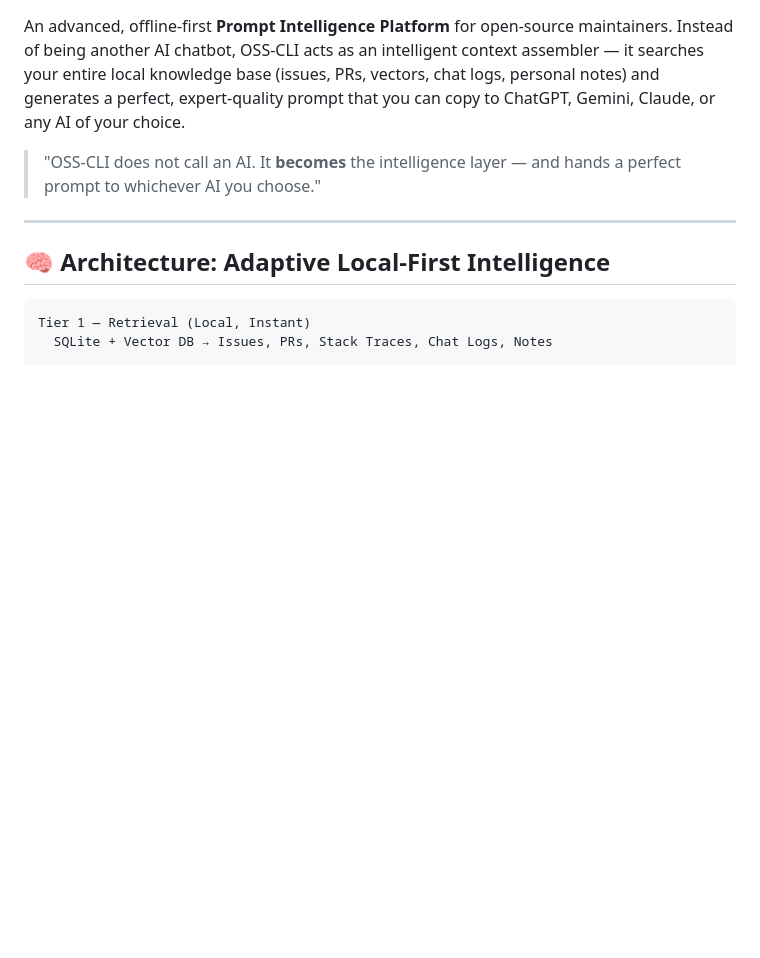
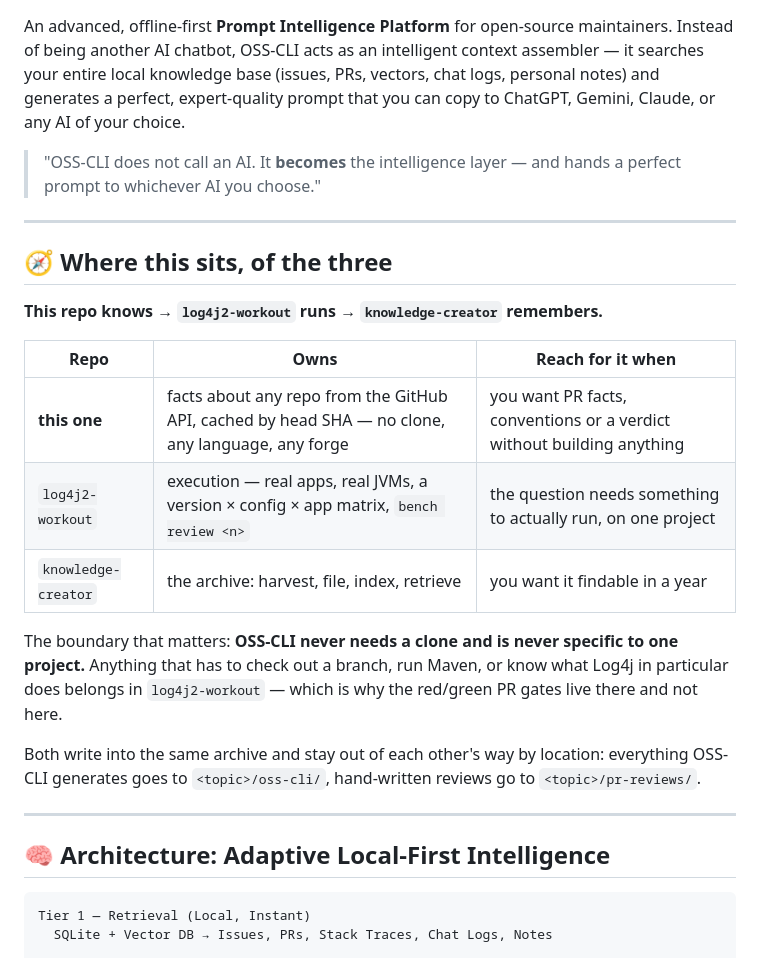
Before and after one commit to ramanathan1504/oss-cli, a Markdown page: README.md, the part around the change. Rendered like a GitHub page; blank space fills up the shorter version.

Commit message:
README: say where OSS-CLI sits, of the three
None of the three repos mentioned the others, which is how a PR-review harness
came to be written twice. The boundary that matters here: OSS-CLI never needs a
clone and is never specific to one project, so anything that checks out a
branch, runs Maven, or knows what Log4j in particular does belongs in
log4j2-workout — which is where the red/green PR gates now live.

Both write into the same archive and stay out of each other's way by location:
everything OSS-CLI generates goes to <topic>/oss-cli/, hand-written reviews to
<topic>/pr-reviews/.

SETUP.md is left alone: it had uncommitted changes that predate this work.

Co-Authored-By: Claude Opus 5 (1M context) <noreply@anthropic.com>

```diff
--- a/README.md
+++ b/README.md
@@ -3,6 +3,27 @@
 An advanced, offline-first **Prompt Intelligence Platform** for open-source maintainers. Instead of being another AI chatbot, OSS-CLI acts as an intelligent context assembler — it searches your entire local knowledge base (issues, PRs, vectors, chat logs, personal notes) and generates a perfect, expert-quality prompt that you can copy to ChatGPT, Gemini, Claude, or any AI of your choice.
 
 > "OSS-CLI does not call an AI. It **becomes** the intelligence layer — and hands a perfect prompt to whichever AI you choose."
+
+---
+
+## 🧭 Where this sits, of the three
+
+**This repo knows → `log4j2-workout` runs → `knowledge-creator` remembers.**
+
+| Repo | Owns | Reach for it when |
+|---|---|---|
+| **this one** | facts about any repo from the GitHub API, cached by head SHA — no clone, any language, any forge | you want PR facts, conventions or a verdict without building anything |
+| `log4j2-workout` | execution — real apps, real JVMs, a version × config × app matrix, `bench review <n>` | the question needs something to actually run, on one project |
+| `knowledge-creator` | the archive: harvest, file, index, retrieve | you want it findable in a year |
+
+The boundary that matters: **OSS-CLI never needs a clone and is never specific
+to one project.** Anything that has to check out a branch, run Maven, or know
+what Log4j in particular does belongs in `log4j2-workout` — which is why the
+red/green PR gates live there and not here.
+
+Both write into the same archive and stay out of each other's way by location:
+everything OSS-CLI generates goes to `<topic>/oss-cli/`, hand-written reviews go
+to `<topic>/pr-reviews/`.
 
 ---
 
```
